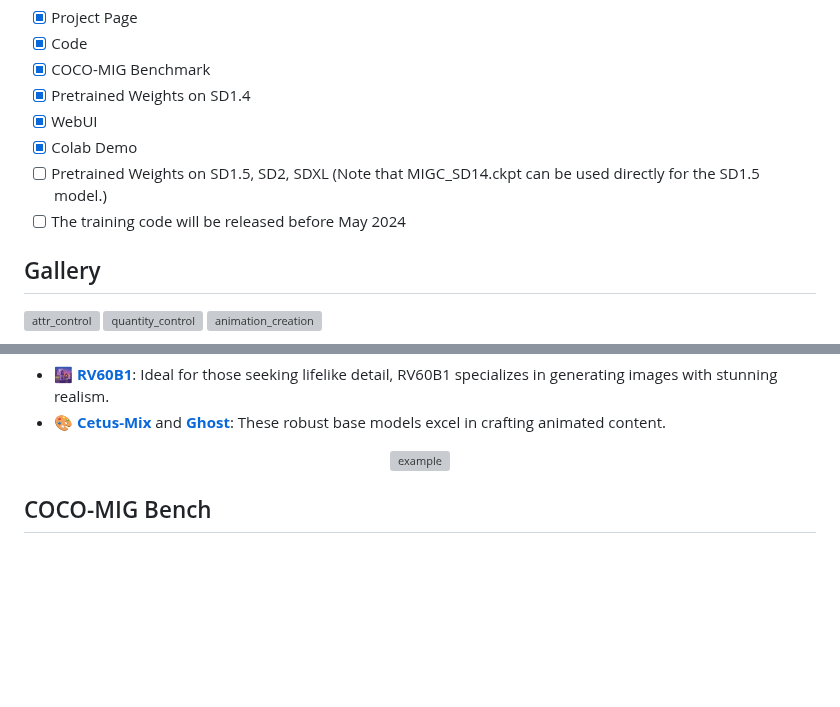
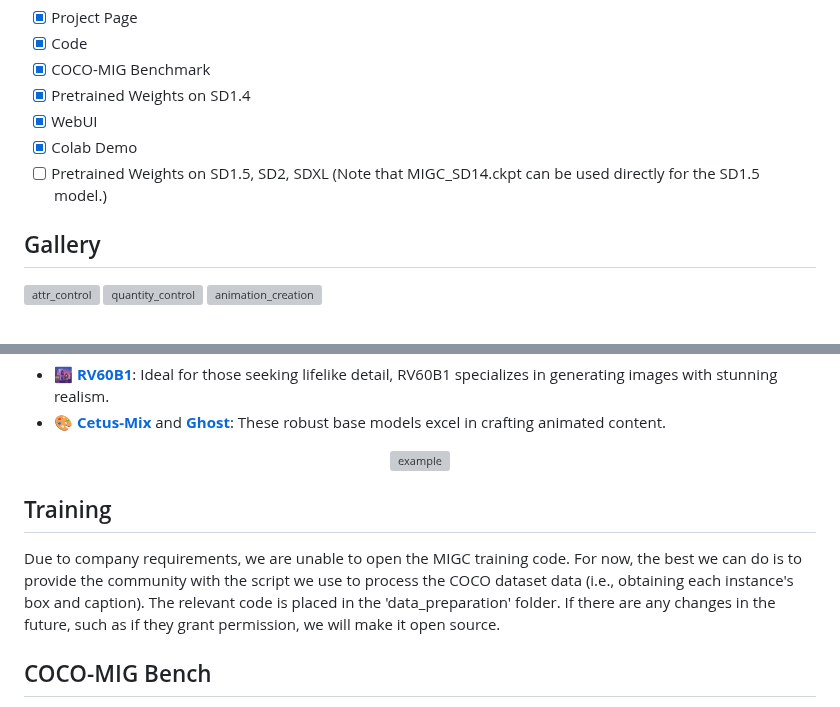
Before and after one commit to limuloo/MIGC, a Markdown page: README.md, 2 parts joined by grey strips. Rendered like a GitHub page; blank space fills up the shorter version; grey boxes are pictures that could not be loaded.

```diff
--- a/README.md
+++ b/README.md
@@ -16,7 +16,6 @@
 - [x] WebUI
 - [x] Colab Demo
 - [ ] Pretrained Weights on SD1.5, SD2, SDXL (Note that MIGC_SD14.ckpt can be used directly for the SD1.5 model.)
-- [ ] The training code will be released before May 2024
 <a id="Gallery"></a>
 ## Gallery
 ![attr_control](figures/attr_control.png)
@@ -71,6 +70,9 @@ The following is an example of the generated image based on stable diffusion v1.
   <img src="figures/diverse_base_model.png" alt="example" width="1000" height="230"/>
 </p>
 
+
+## Training
+Due to company requirements, we are unable to open the MIGC training code. For now, the best we can do is to provide the community with the script we use to process the COCO dataset data (i.e., obtaining each instance's box and caption). The relevant code is placed in the 'data_preparation' folder. If there are any changes in the future, such as if they grant permission, we will make it open source.
 
 
 ## COCO-MIG Bench
```
